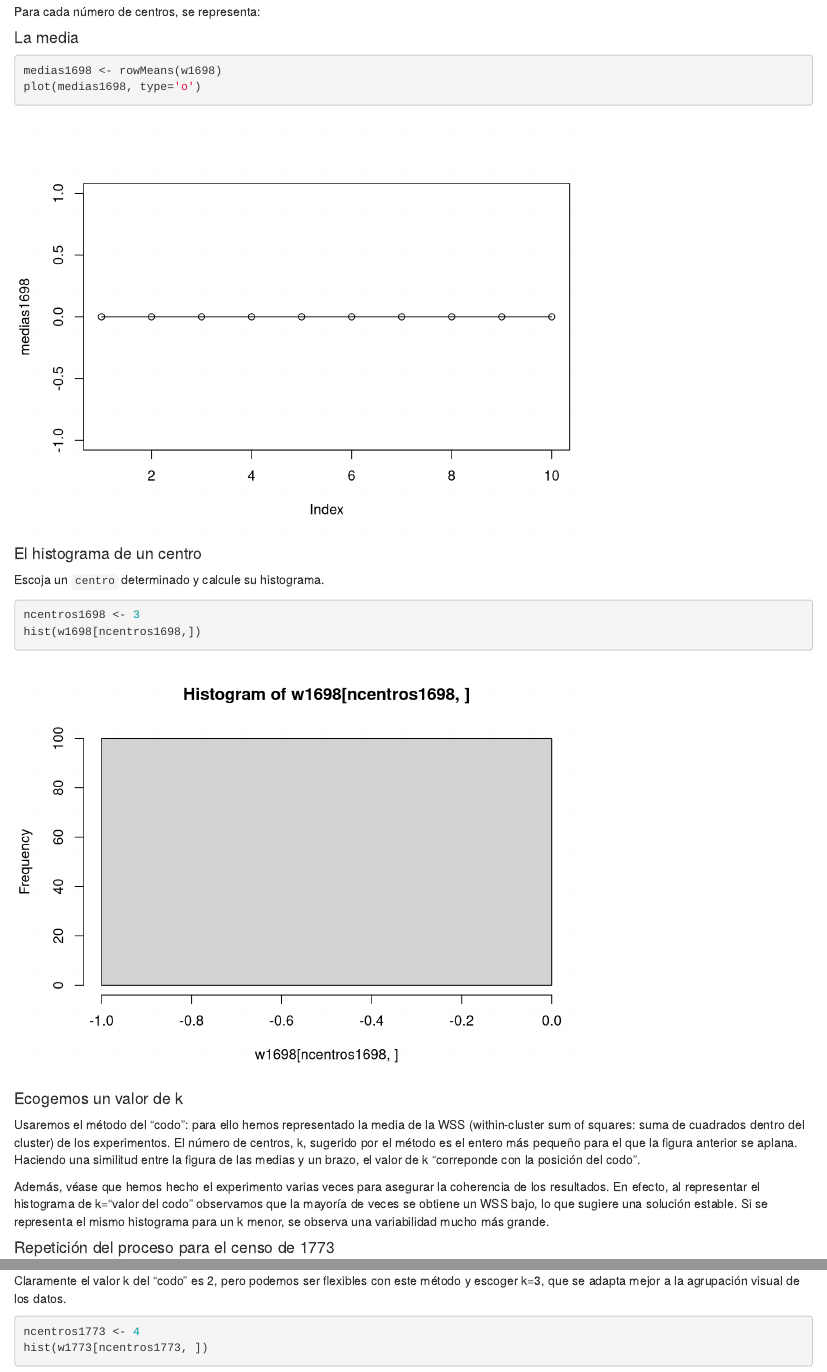
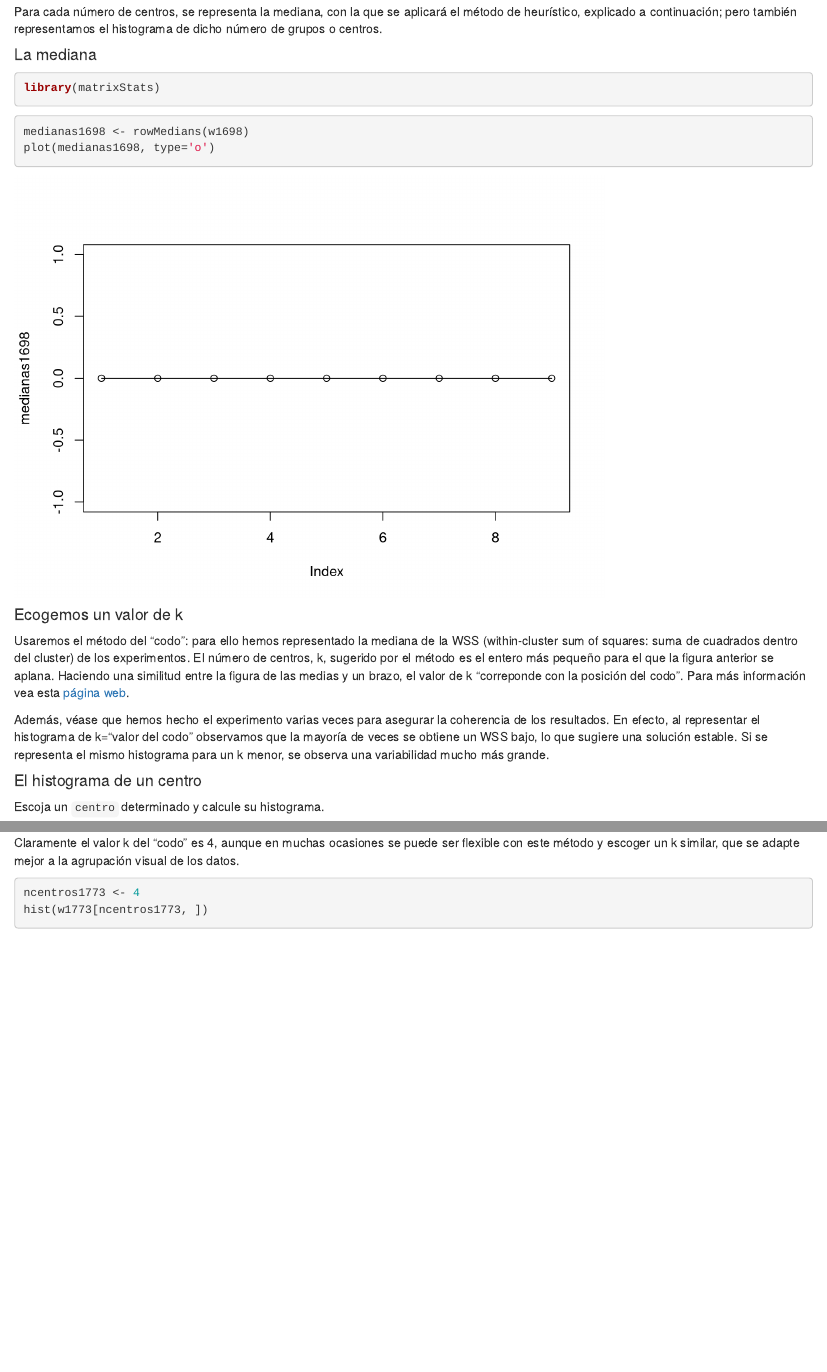
Before and after one commit to cmeneses1/asturnerGLinares, an R Markdown document (C_Aplicación_k-Medias_en_R.Rmd): the page in a window 1100 px wide, from 2770 px down, and a second part further down, joined at a grey line. Rendered offline with R 4.5, knitr and Pandoc, with nearby package versions; some code elsewhere in the file could not run offline; common packages that the code uses without loading them are loaded.

Commit message:
Add files via upload

````diff
--- a/C_Aplicación_k-Medias_en_R.Rmd
+++ b/C_Aplicación_k-Medias_en_R.Rmd
@@ -95,7 +95,7 @@ Y1773 <- subdata1773$Localidad
 El experimento consiste en calcular k-Medias para una cantidad de centros de 1 a 10. El experimento se repetirá 100 veces. Primero lo haremos para los datos del 1698.
 ```{r}
 M <- 100
-N <- 10
+N <- 9
 w1698 <- matrix(rep(0, N), nrow=N, ncol=M)
 for (j in 1:M)
 {
@@ -107,13 +107,20 @@ for (j in 1:M)
 }
 ```
 
-Para cada número de centros, se representa:
+Para cada número de centros, se representa la mediana, con la que se aplicará el método de heurístico, explicado a continuación; pero también representamos el histograma de dicho número de grupos o centros.
 
-#### La media
+#### La mediana
 ```{r}
-medias1698 <- rowMeans(w1698)
-plot(medias1698, type='o')
+library(matrixStats)
 ```
+```{r}
+medianas1698 <- rowMedians(w1698)
+plot(medianas1698, type='o')
+```
+#### Ecogemos un valor de k
+Usaremos el método del "codo": para ello hemos representado la mediana de la WSS (within-cluster sum of squares: suma de cuadrados dentro del cluster) de los experimentos. El número de centros, k, sugerido por el método es el entero más pequeño para el que la figura anterior se aplana. Haciendo una similitud entre la figura de las medias y un brazo, el valor de k "correponde con la posición del codo". Para más información vea esta [página web](https://www.geeksforgeeks.org/elbow-method-for-optimal-value-of-k-in-kmeans/).
+
+Además, véase que hemos hecho el experimento varias veces para asegurar la coherencia de los resultados. En efecto, al representar el histograma de k="valor del codo" observamos que la mayoría de veces se obtiene un WSS bajo, lo que sugiere una solución estable. Si se representa el mismo histograma para un k menor, se observa una variabilidad mucho más grande.
 
 
 #### El histograma de un centro
@@ -123,10 +130,6 @@ ncentros1698 <- 3
 hist(w1698[ncentros1698,])
 ```
 
-#### Ecogemos un valor de k
-Usaremos el método del "codo": para ello hemos representado la media de la WSS (within-cluster sum of squares: suma de cuadrados dentro del cluster) de los experimentos. El número de centros, k, sugerido por el método es el entero más pequeño para el que la figura anterior se aplana. Haciendo una similitud entre la figura de las medias y un brazo, el valor de k "correponde con la posición del codo".
-
-Además, véase que hemos hecho el experimento varias veces para asegurar la coherencia de los resultados. En efecto, al representar el histograma de k="valor del codo" observamos que la mayoría de veces se obtiene un WSS bajo, lo que sugiere una solución estable. Si se representa el mismo histograma para un k menor, se observa una variabilidad mucho más grande.
 
 #### Repetición del proceso para el censo de 1773
 ```{r}
@@ -142,10 +145,10 @@ for (j in 1:M)
     w1773[i, j] <- kc1773$tot.withinss
   }
 }
-medias1773 <- rowMeans(w1773)
-plot(medias1773, type='o')
+medianas1773 <- rowMedians(w1773)
+plot(medianas1773, type='o')
 ```
-Claramente el valor k del "codo" es 2, pero podemos ser flexibles con este método y escoger k=3, que se adapta mejor a la agrupación visual de los datos.
+Claramente el valor k del "codo" es 4, aunque en muchas ocasiones se puede ser flexible con este método y escoger un k similar, que se adapte mejor a la agrupación visual de los datos.
 
 ```{r}
 ncentros1773 <- 4
````
